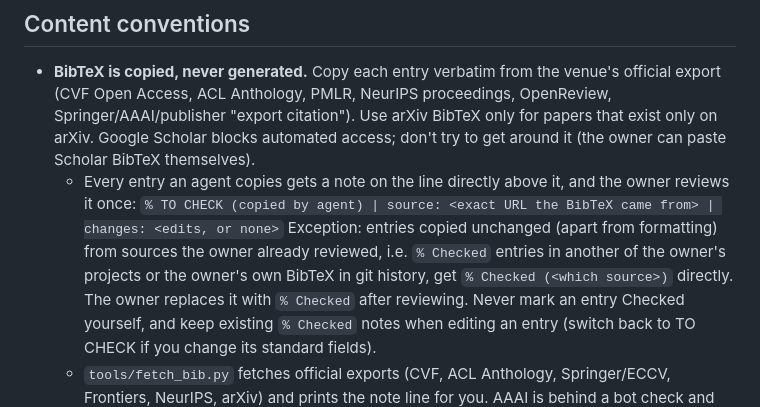
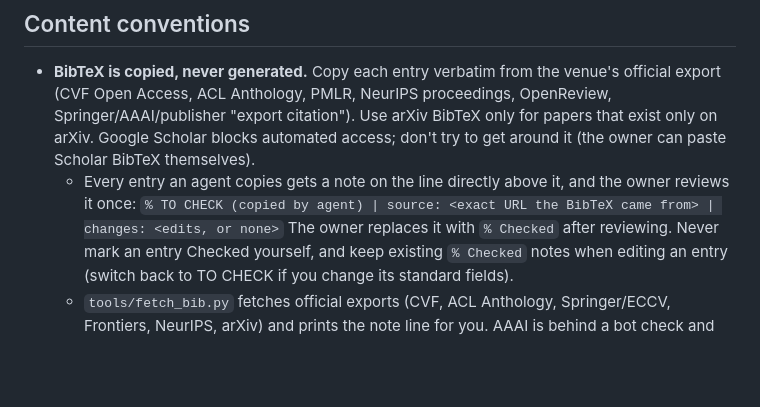
Before and after one commit to kushalkafle/kushalkafle.github.io, a Markdown page: AGENTS.md, the part around the change. Drawn GitHub-style; blank space fills up the shorter version.

Commit message:
AGENTS.md: drop one-time Checked exception from the rules
Co-authored-by: Copilot <223556219+Copilot@users.noreply.github.com>

```diff
--- a/AGENTS.md
+++ b/AGENTS.md
@@ -41,9 +41,6 @@ Never edit `_site/` (generated, gitignored) and don't reintroduce a root `index.
   automated access; don't try to get around it (the owner can paste Scholar BibTeX themselves).
   - Every entry an agent copies gets a note on the line directly above it, and the owner reviews it once:
     `% TO CHECK (copied by agent) | source: <exact URL the BibTeX came from> | changes: <edits, or none>`
-    Exception: entries copied unchanged (apart from formatting) from sources the owner already reviewed,
-    i.e. `% Checked` entries in another of the owner's projects or the owner's own BibTeX in git
-    history, get `% Checked (<which source>)` directly.
     The owner replaces it with `% Checked` after reviewing. Never mark an entry Checked yourself, and
     keep existing `% Checked` notes when editing an entry (switch back to TO CHECK if you change its
     standard fields).
```
